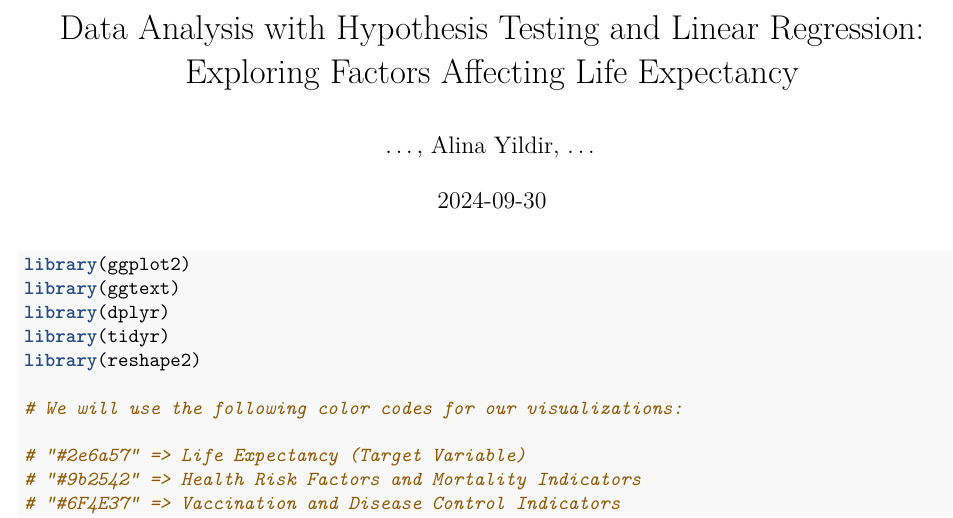
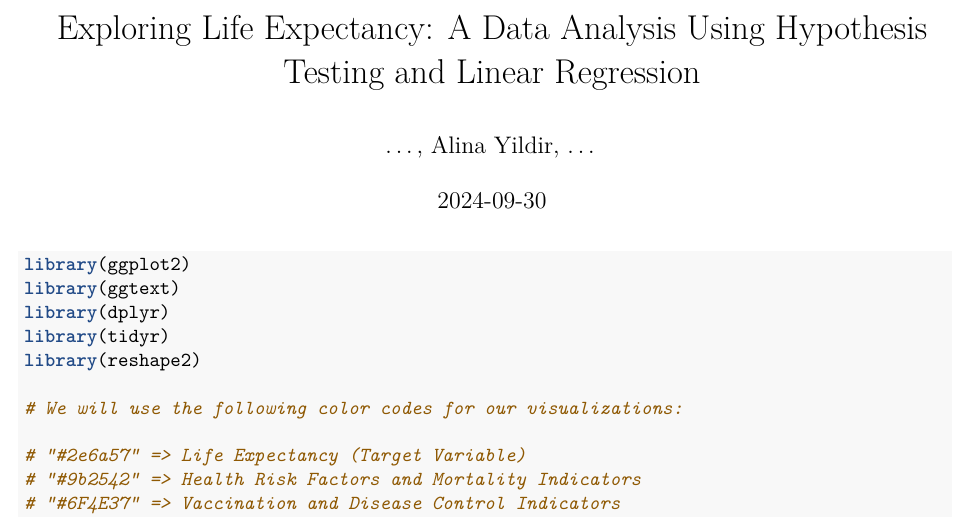
Before and after one commit to yildiramdsa/data_analysis_with_hypothesis_testing_and_linear_regression, an R Markdown document (data_analysis_with_hypothesis_testing_and_linear_regression.Rmd): part of page 1 of 57, cut at the place of the change. Rendered offline with R 4.5, knitr and Pandoc, then LaTeX, with nearby package versions; code that draws random numbers runs with fixed seeds of ours.

Commit message:
Update data_analysis_with_hypothesis_testing_and_linear_regression.Rmd

```diff
--- a/data_analysis_with_hypothesis_testing_and_linear_regression.Rmd
+++ b/data_analysis_with_hypothesis_testing_and_linear_regression.Rmd
@@ -1,5 +1,5 @@
 ---
-title: "Data Analysis with Hypothesis Testing and Linear Regression: Exploring Factors Affecting Life Expectancy"
+title: "Exploring Life Expectancy: A Data Analysis Using Hypothesis Testing and Linear Regression"
 author: "..., Alina Yildir, ..."
 date: "2024-09-30"
 output: pdf_document
```
